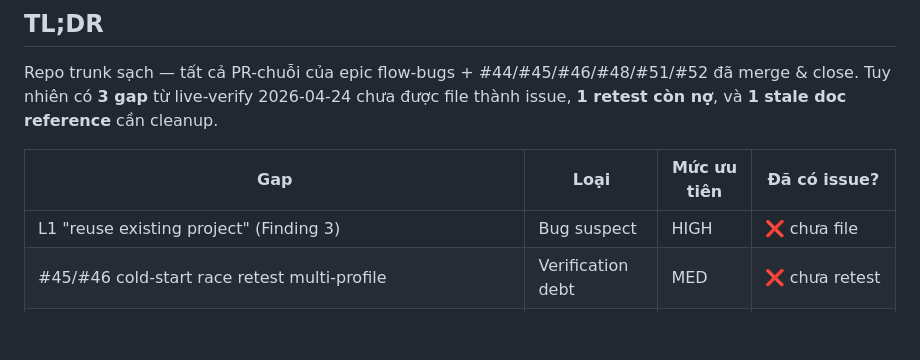
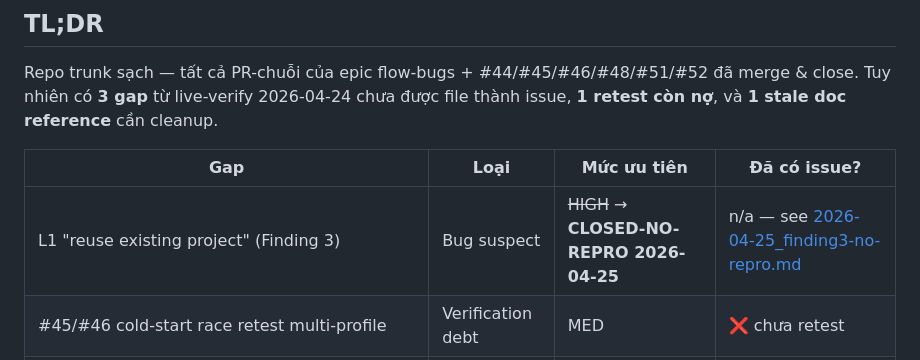
Before and after one commit to ngoctuandt1/FlowEngine, a Markdown page: docs/session-reports/2026-04-25_session-handoff.md, the part around the change. GitHub-like rendering; blank space fills up the shorter version.

```diff
--- a/docs/session-reports/2026-04-25_session-handoff.md
+++ b/docs/session-reports/2026-04-25_session-handoff.md
@@ -13,7 +13,7 @@ Tuy nhiên có **3 gap** từ live-verify 2026-04-24 chưa được file thành
 
 | Gap | Loại | Mức ưu tiên | Đã có issue? |
 |---|---|---|---|
-| L1 "reuse existing project" (Finding 3) | Bug suspect | HIGH | ❌ chưa file |
+| L1 "reuse existing project" (Finding 3) | Bug suspect | ~~HIGH~~ → **CLOSED-NO-REPRO 2026-04-25** | n/a — see [2026-04-25_finding3-no-repro.md](2026-04-25_finding3-no-repro.md) |
 | #45/#46 cold-start race retest multi-profile | Verification debt | MED | ❌ chưa retest |
 | REM `Failed to find Remove button` single-shot | Flaky / 1-sample | LOW | ❌ chờ repro lần 2 |
 | Stale ref `docs/session-reports/reviews/4_media_id_bug.md` | Doc cleanup | LOW | ❌ |
```
Also changed, not shown: docs/session-reports/2026-04-25_finding3-no-repro.md (added, +60 -0 lines).
